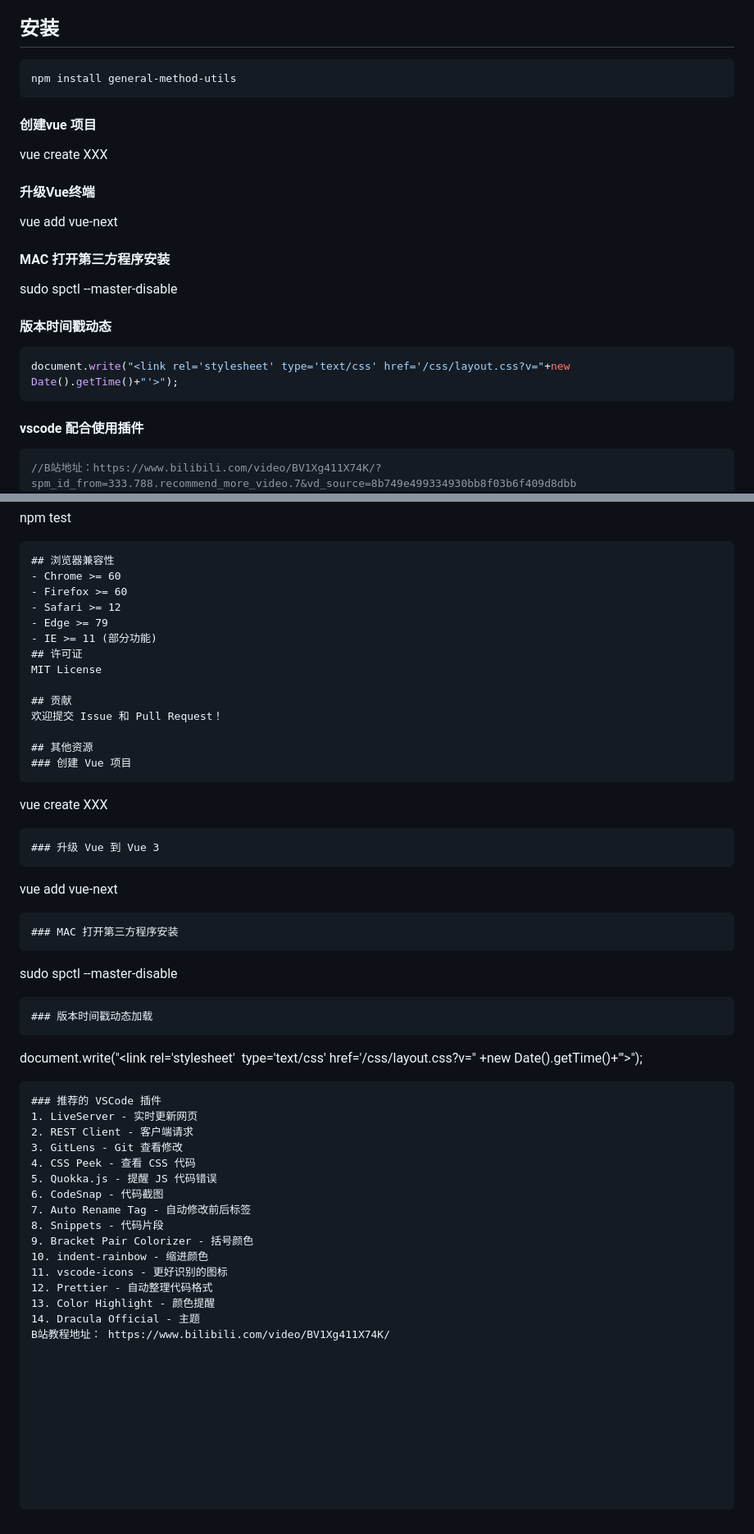
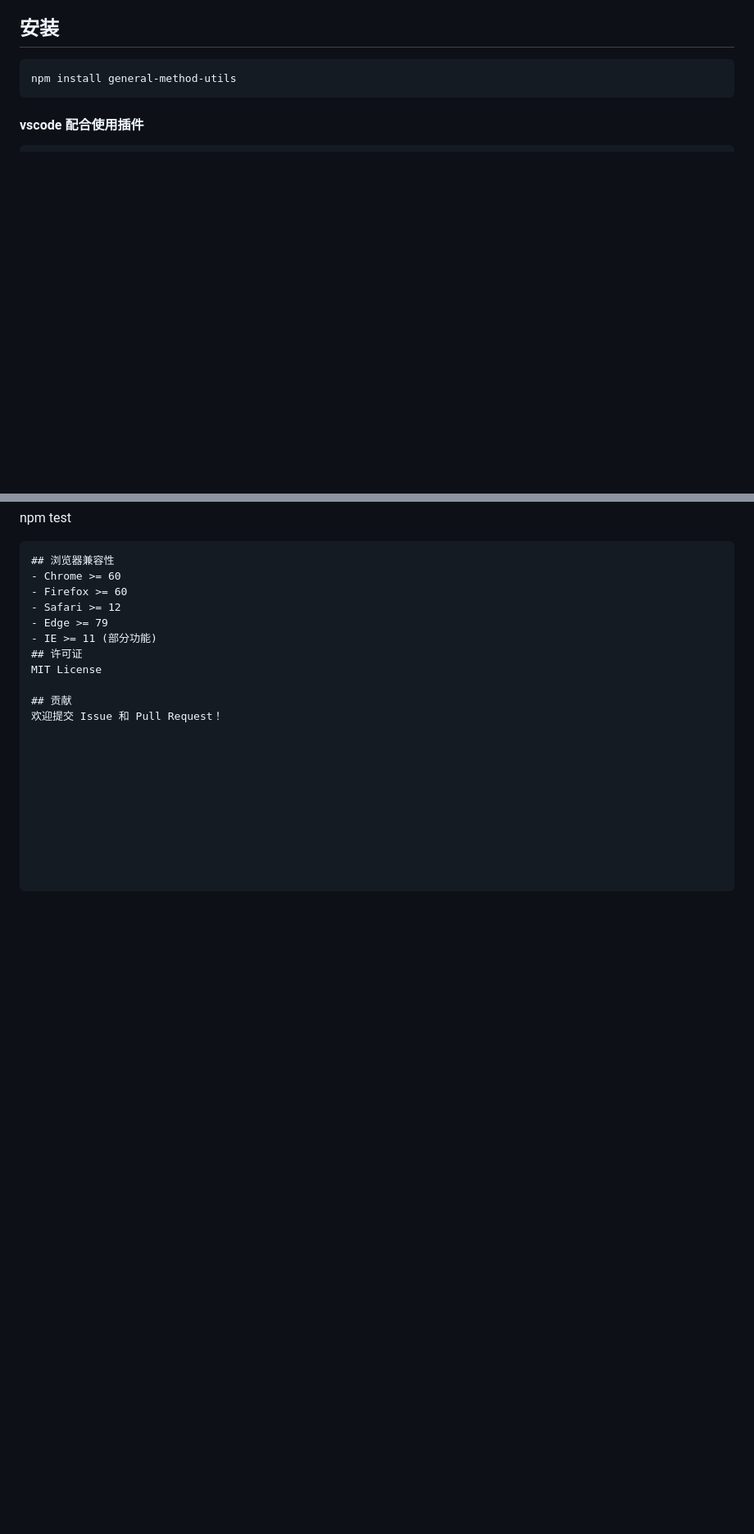
Before and after one commit to Mr6pets/GeneralMethodsUtils, a Markdown page: README.md, 2 parts joined by grey strips. Shown: that part at 82% size. GitHub-like rendering; blank space fills up the shorter version.

Commit message:
docs: 移除冗余文档内容并合并README文件
删除独立的README_git.md文件并将其内容整合到主README.md中
清理重复的Vue项目创建和VSCode插件相关内容
保持文档简洁并避免信息重复

````diff
--- a/README.md
+++ b/README.md
@@ -17,24 +17,8 @@
 ```bash
 npm install general-method-utils
 ```
-
-#### 创建vue 项目
-vue create XXX
-
-#### 升级Vue终端
-vue add vue-next
-
-#### MAC 打开第三方程序安装
-sudo spctl --master-disable
-
-#### 版本时间戳动态
-~~~js
-document.write("<link rel='stylesheet' type='text/css' href='/css/layout.css?v="+new Date().getTime()+"'>");
-~~~
-
 #### vscode 配合使用插件
 ~~~js
-//B站地址：https://www.bilibili.com/video/BV1Xg411X74K/?spm_id_from=333.788.recommend_more_video.7&vd_source=8b749e499334930bb8f03b6f409d8dbb
 1、LiveServer（实时更新网页
 2、REST Client（客户端请求
 3、GitLens（git查看修改
@@ -284,39 +268,3 @@ MIT License
 
 ## 贡献
 欢迎提交 Issue 和 Pull Request！
-
-## 其他资源
-### 创建 Vue 项目
-```
-vue create XXX
-```
-### 升级 Vue 到 Vue 3
-```
-vue add vue-next
-```
-### MAC 打开第三方程序安装
-```
-sudo spctl --master-disable
-```
-### 版本时间戳动态加载
-```
-document.write("<link rel='stylesheet'
-type='text/css' href='/css/layout.css?v="
-+new Date().getTime()+"'>");
-```
-### 推荐的 VSCode 插件
-1. LiveServer - 实时更新网页
-2. REST Client - 客户端请求
-3. GitLens - Git 查看修改
-4. CSS Peek - 查看 CSS 代码
-5. Quokka.js - 提醒 JS 代码错误
-6. CodeSnap - 代码截图
-7. Auto Rename Tag - 自动修改前后标签
-8. Snippets - 代码片段
-9. Bracket Pair Colorizer - 括号颜色
-10. indent-rainbow - 缩进颜色
-11. vscode-icons - 更好识别的图标
-12. Prettier - 自动整理代码格式
-13. Color Highlight - 颜色提醒
-14. Dracula Official - 主题
-B站教程地址： https://www.bilibili.com/video/BV1Xg411X74K/
````
Also changed, not shown: README_git.md (deleted, +0 -24 lines).
